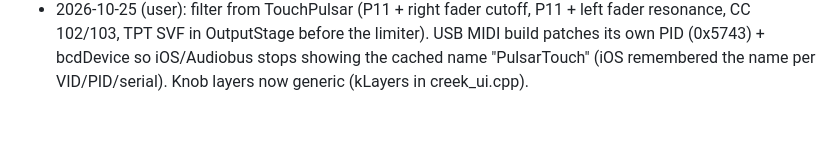
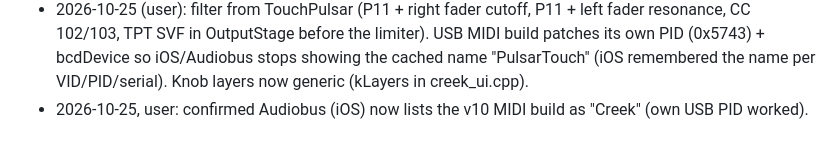
Before and after one commit to imagiag/TouchCreek, a Markdown page: NOTES.md, the part around the change. GitHub-like rendering.

Commit message:
Notes: USB name fix confirmed on iOS
Co-Authored-By: Claude Opus 5.5 <noreply@anthropic.com>

```diff
--- a/NOTES.md
+++ b/NOTES.md
@@ -43,3 +43,4 @@ Shared log for Claude Code (and Codex, if a website follows, as in TouchPulsar's
 - 2026-10-25 (user): Scale goes deeper: radius x up to 4 at the top (S^8 bend, presets unchanged), tau extends to x=1.5 (~0.25 s) with energy compensation, F_MIN 60 Hz, tuned range from C2.
 - 2026-10-25 (user): USB MIDI in normal releases (notes in every mode, mod wheel/aftertouch = Surge, CCs 7/20-27/14/15, PC = presets, sustain, bend +-2); the monitor is now the separate `make monitor` build (CreekTouch-v*-monitor.bin). Emulator has Web MIDI.
 - 2026-10-25 (user): filter from TouchPulsar (P11 + right fader cutoff, P11 + left fader resonance, CC 102/103, TPT SVF in OutputStage before the limiter). USB MIDI build patches its own PID (0x5743) + bcdDevice so iOS/Audiobus stops showing the cached name "PulsarTouch" (iOS remembered the name per VID/PID/serial). Knob layers now generic (kLayers in creek_ui.cpp).
+- 2026-10-25, user: confirmed Audiobus (iOS) now lists the v10 MIDI build as "Creek" (own USB PID worked).
```
